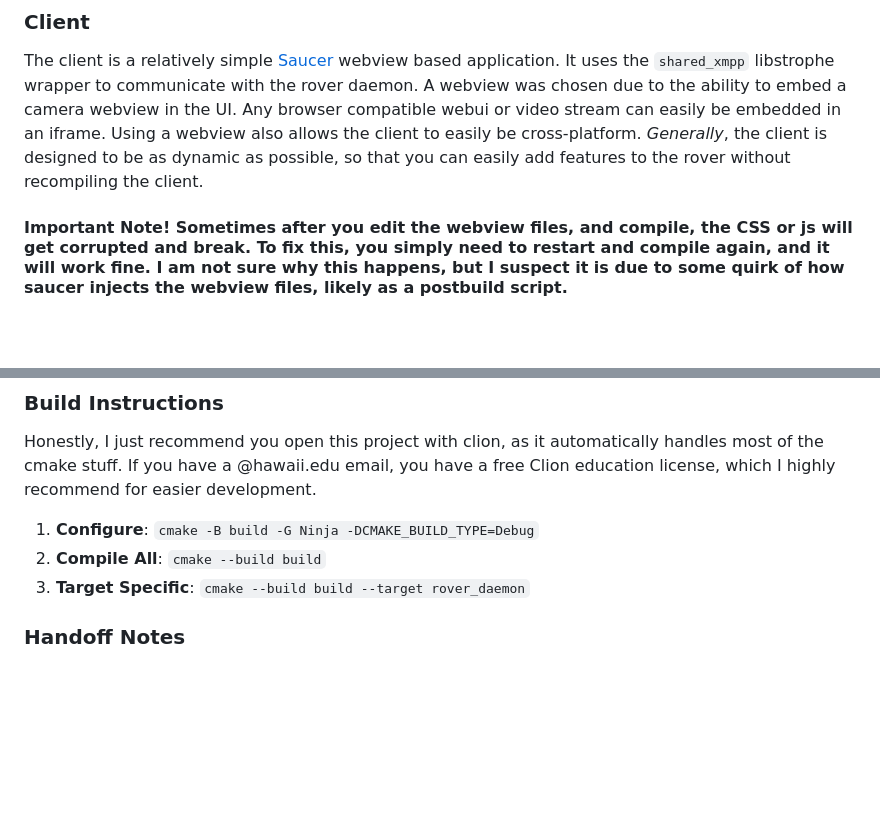
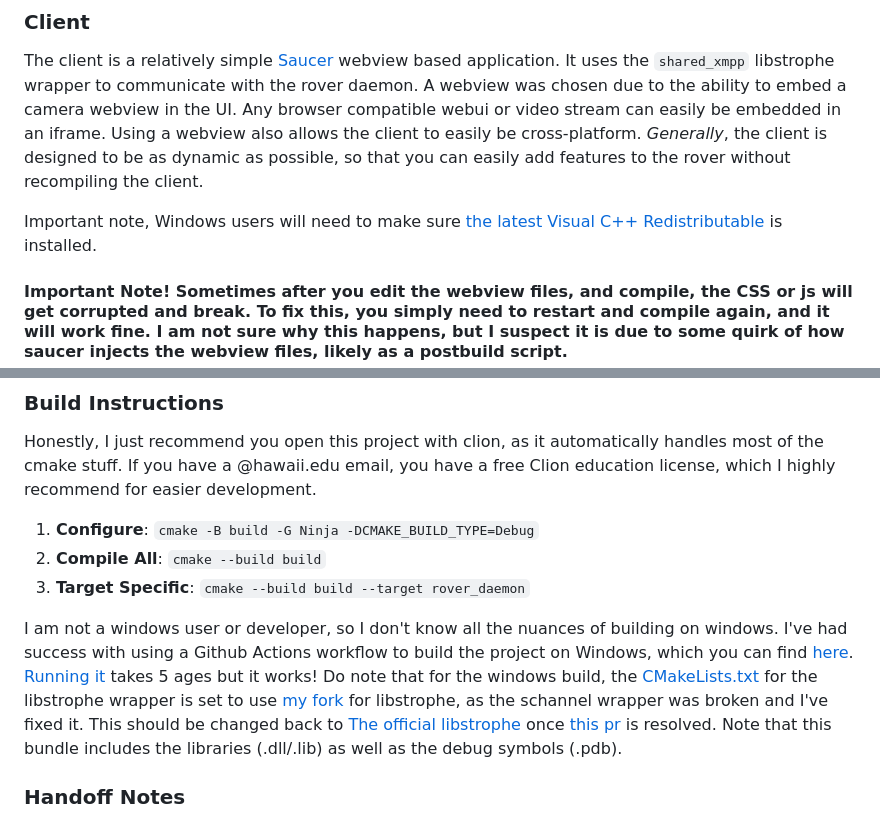
Before and after one commit to PISCESHawaii/Heleani-Rover, a Markdown page: readme.md, 2 parts joined by grey strips. Drawn GitHub-style; blank space fills up the shorter version.

Commit message:
add Windows build notes and VC++ Redistributable requirement to readme

```diff
--- a/readme.md
+++ b/readme.md
@@ -44,6 +44,10 @@ libstrophe wrapper to communicate with the rover daemon. A webview was chosen du
 webview in the UI. Any browser compatible webui or video stream can easily be embedded in an iframe. Using a webview
 also allows the client to easily be cross-platform. *Generally*, the client is designed to be as dynamic as possible, so
 that you can easily add features to the rover without recompiling the client.
+
+Important note, Windows users will need to make sure
+[the latest Visual C++ Redistributable](https://learn.microsoft.com/en-us/cpp/windows/latest-supported-vc-redist?view=msvc-170#latest-supported-redistributable-version)
+is installed.
 
 #### Important Note! Sometimes after you edit the webview files, and compile, the CSS or js will get corrupted and break. To fix this, you simply need to restart and compile again, and it will work fine. I am not sure why this happens, but I suspect it is due to some quirk of how saucer injects the webview files, likely as a postbuild script.
 
@@ -103,6 +107,15 @@ have a @hawaii.edu email, you have a free Clion education license, which I highl
 2. **Compile All**: `cmake --build build`
 3. **Target Specific**: `cmake --build build --target rover_daemon`
 
+I am not a windows user or developer, so I don't know all the nuances of building on windows. I've had success with
+using a Github Actions workflow to build the project on Windows, which you can find [here](.github/workflows/windows.yml).
+[Running it](https://github.com/PISCESHawaii/Heleani-Rover/actions/workflows/windows-build.yml) takes 5 ages but it works!
+Do note that for the windows build, the [CMakeLists.txt](shared_xmpp/CMakeLists.txt) for the libstrophe wrapper is set to
+use  [my fork](https://github.com/jjj333-p/libstrophe/) for libstrophe, as the schannel wrapper was broken and I've
+fixed it. This should be changed back to [The official libstrophe](https://github.com/strophe/libstrophe) once
+[this pr](https://github.com/strophe/libstrophe/pull/270) is resolved. Note that this bundle includes the libraries
+(.dll/.lib) as well as the debug symbols (.pdb).
+
 ### Handoff Notes
 
 * **Linker Order**: Ensure `shared_xmpp` is linked before its dependencies (`libxml2`, `zlib`) in
```
